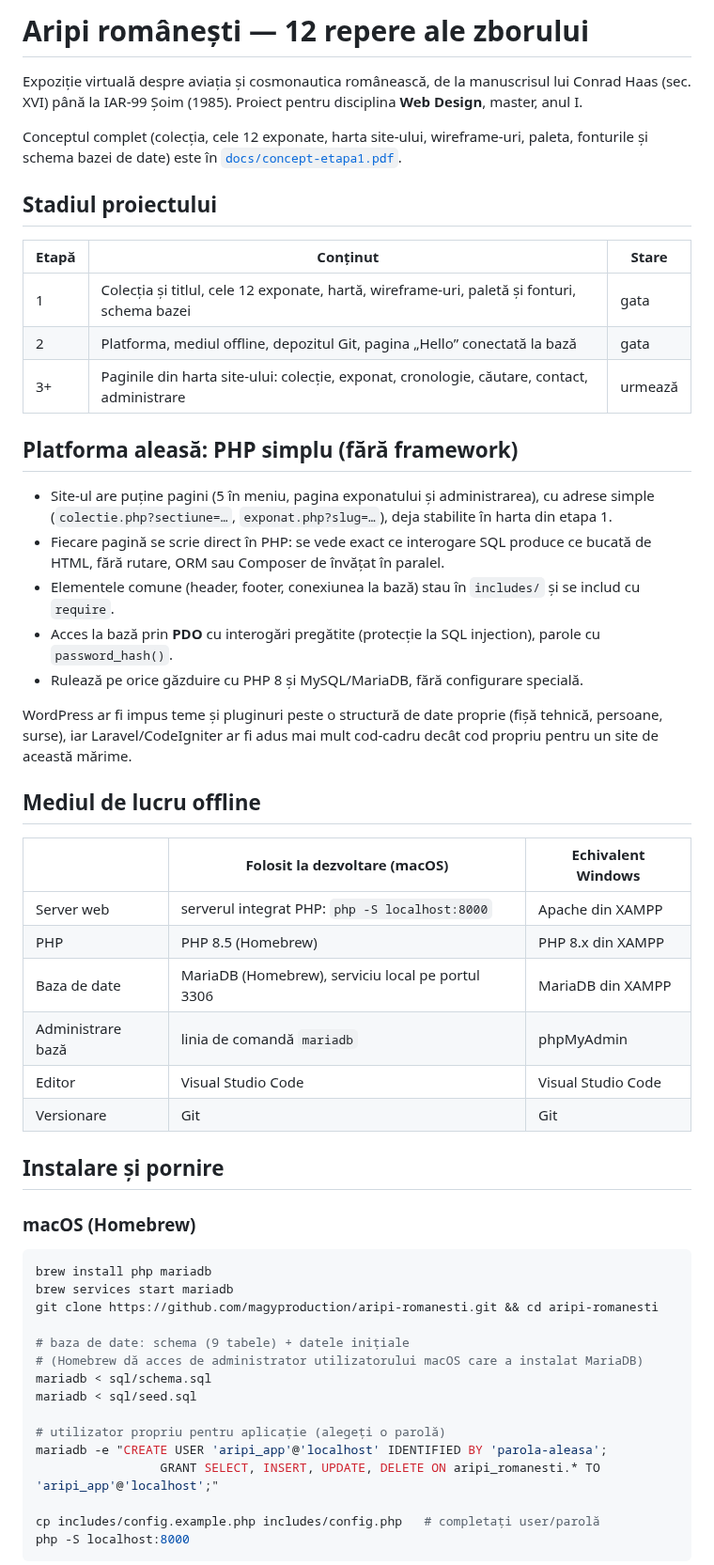
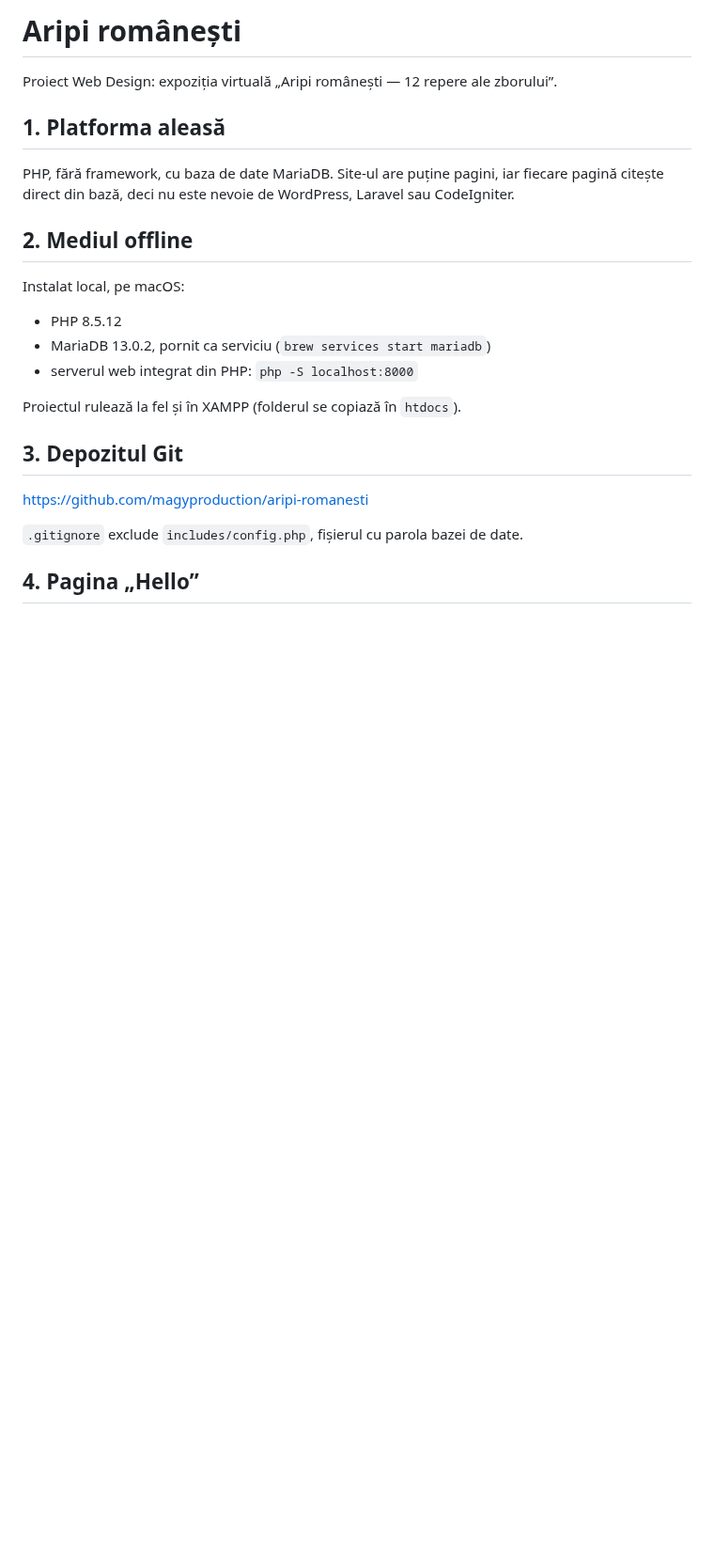
Before and after one commit to magyproduction/aripi-romanesti, a Markdown page: README.md, the part around one of its changes. Shown at 94% size. Rendered like a GitHub page; blank space fills up the shorter version.

````diff
--- a/README.md
+++ b/README.md
@@ -1,62 +1,27 @@
-# Aripi românești — 12 repere ale zborului
+# Aripi românești
 
-Expoziție virtuală despre aviația și cosmonautica românească, de la manuscrisul lui Conrad Haas
-(sec. XVI) până la IAR-99 Șoim (1985). Proiect pentru disciplina **Web Design**, master, anul I.
+Proiect Web Design: expoziția virtuală „Aripi românești — 12 repere ale zborului”.
 
-Conceptul complet (colecția, cele 12 exponate, harta site-ului, wireframe-uri, paleta, fonturile
-și schema bazei de date) este în [`docs/concept-etapa1.pdf`](docs/concept-etapa1.pdf).
+## 1. Platforma aleasă
 
-## Stadiul proiectului
+PHP, fără framework, cu baza de date MariaDB. Site-ul are puține pagini, iar fiecare pagină
+citește direct din bază, deci nu este nevoie de WordPress, Laravel sau CodeIgniter.
 
-| Etapă | Conținut | Stare |
-|---|---|---|
-| 1 | Colecția și titlul, cele 12 exponate, hartă, wireframe-uri, paletă și fonturi, schema bazei | gata |
-| 2 | Platforma, mediul offline, depozitul Git, pagina „Hello” conectată la bază | gata |
-| 3+ | Paginile din harta site-ului: colecție, exponat, cronologie, căutare, contact, administrare | urmează |
+## 2. Mediul offline
 
-## Platforma aleasă: PHP simplu (fără framework)
+Instalat local, pe macOS:
 
-- Site-ul are puține pagini (5 în meniu, pagina exponatului și administrarea), cu adrese simple
-  (`colectie.php?sectiune=…`, `exponat.php?slug=…`), deja stabilite în harta din etapa 1.
-- Fiecare pagină se scrie direct în PHP: se vede exact ce interogare SQL produce ce bucată de HTML,
-  fără rutare, ORM sau Composer de învățat în paralel.
-- Elementele comune (header, footer, conexiunea la bază) stau în `includes/` și se includ cu `require`.
-- Acces la bază prin **PDO** cu interogări pregătite (protecție la SQL injection), parole cu `password_hash()`.
-- Rulează pe orice găzduire cu PHP 8 și MySQL/MariaDB, fără configurare specială.
+- PHP 8.5.12
+- MariaDB 13.0.2, pornit ca serviciu (`brew services start mariadb`)
+- serverul web integrat din PHP: `php -S localhost:8000`
 
-WordPress ar fi impus teme și pluginuri peste o structură de date proprie (fișă tehnică, persoane, surse),
-iar Laravel/CodeIgniter ar fi adus mai mult cod-cadru decât cod propriu pentru un site de această mărime.
+Proiectul rulează la fel și în XAMPP (folderul se copiază în `htdocs`).
 
-## Mediul de lucru offline
+## 3. Depozitul Git
 
-| | Folosit la dezvoltare (macOS) | Echivalent Windows |
-|---|---|---|
-| Server web | serverul integrat PHP: `php -S localhost:8000` | Apache din XAMPP |
-| PHP | PHP 8.5 (Homebrew) | PHP 8.x din XAMPP |
-| Baza de date | MariaDB (Homebrew), serviciu local pe portul 3306 | MariaDB din XAMPP |
-| Administrare bază | linia de comandă `mariadb` | phpMyAdmin |
-| Editor | Visual Studio Code | Visual Studio Code |
-| Versionare | Git | Git |
+https://github.com/magyproduction/aripi-romanesti
 
-## Instalare și pornire
+`.gitignore` exclude `includes/config.php`, fișierul cu parola bazei de date.
 
-### macOS (Homebrew)
+## 4. Pagina „Hello”
 
-```bash
-brew install php mariadb
-brew services start mariadb
-git clone https://github.com/magyproduction/aripi-romanesti.git && cd aripi-romanesti
-
-# baza de date: schema (9 tabele) + datele inițiale
-# (Homebrew dă acces de administrator utilizatorului macOS care a instalat MariaDB)
-mariadb < sql/schema.sql
-mariadb < sql/seed.sql
-
-# utilizator propriu pentru aplicație (alegeți o parolă)
-mariadb -e "CREATE USER 'aripi_app'@'localhost' IDENTIFIED BY 'parola-aleasa';
-                 GRANT SELECT, INSERT, UPDATE, DELETE ON aripi_romanesti.* TO 'aripi_app'@'localhost';"
-
-cp includes/config.example.php includes/config.php   # completați user/parolă
-php -S localhost:8000
-```
-
````
Also changed, not shown: other parts of README.md (+5 -51 lines), docs/hello.png, 5 other files.
